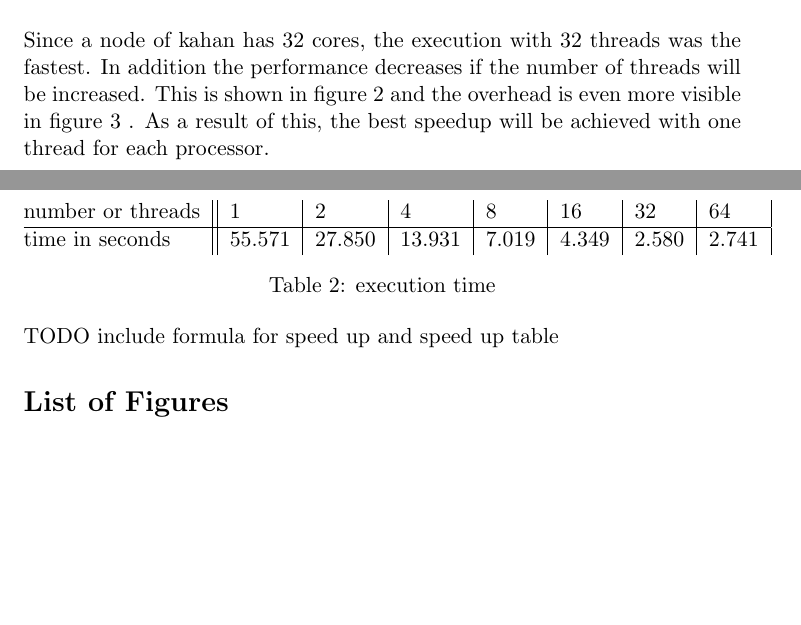
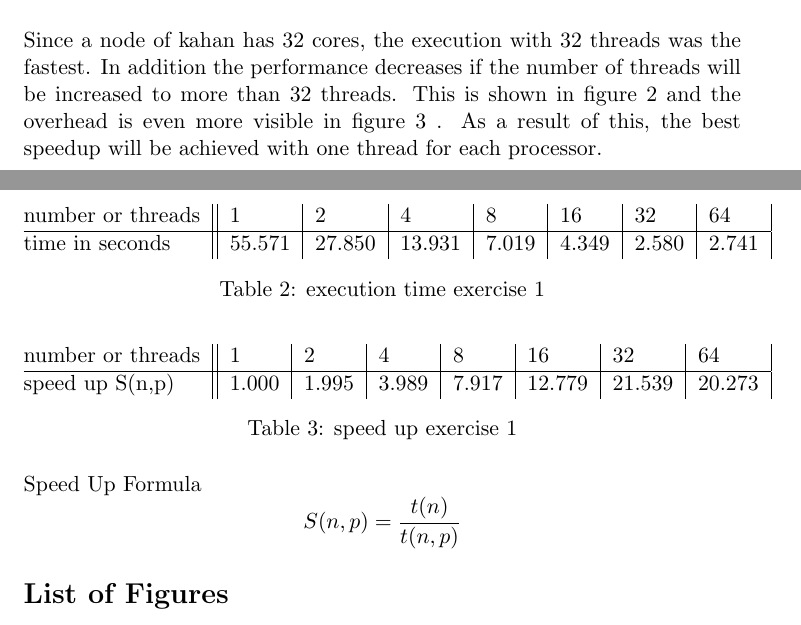
Before and after one commit to SbiCA/cpa, a LaTeX document (CpaReportPrimeNumbers.tex): two parts of pages 3 and 8 of 8, joined at a grey line, cut so that both start at the same text, the shorter picture padded with empty space. Compiled offline with pdfLaTeX.

Commit message:
added formulua for speed up and measurement table

```diff
--- a/CpaReportPrimeNumbers.tex
+++ b/CpaReportPrimeNumbers.tex
@@ -154,7 +154,7 @@ In figure \ref{ex12execution} are the measured times of executing the program wi
 \end{figure}
 
 
-Since a node of kahan has 32 cores, the execution with 32 threads was the fastest. In addition the performance decreases if the number of threads will be increased. This is shown in figure \ref{ex12execution} and the overhead is even more visible in figure \ref{ex12speedUp} .
+Since a node of kahan has 32 cores, the execution with 32 threads was the fastest. In addition the performance decreases if the number of threads will be increased to more than 32 threads. This is shown in figure \ref{ex12execution} and the overhead is even more visible in figure \ref{ex12speedUp} .
 As a result of this, the best speedup will be achieved with one thread for each processor.
 
 \begin{figure}[h]
@@ -334,10 +334,22 @@ number or threads & 1      & 2      & 4      & 8     & 16    & 32    & 64    \\
 \hline
 time in seconds   & 55.571 & 27.850 & 13.931 & 7.019 & 4.349 & 2.580 & 2.741
 \end{tabular}
-\caption{execution time}
+\caption{execution time exercise 1}
 \end{table}
 
-TODO include formula for speed up and speed up table
+\begin{table}[h]
+\centering
+\label{measuresSpeedUpEx1}
+\begin{tabular}{@{}l||l|l|l|l|l|l|l|@{}}
+number or threads & 1      & 2      & 4      & 8     & 16    & 32    & 64    \\
+\hline
+speed up S(n,p)   & 1.000 & 1.995 & 3.989 & 7.917 & 12.779 & 21.539 & 20.273
+\end{tabular}
+\caption{speed up exercise 1}
+\end{table}
+
+Speed Up Formula
+$$ S(n,p) = \frac{t(n)}{t(n,p)} $$
 
 
 \listoffigures
```
Also changed, not shown: CpaReportPrimeNumbers.pdf.
